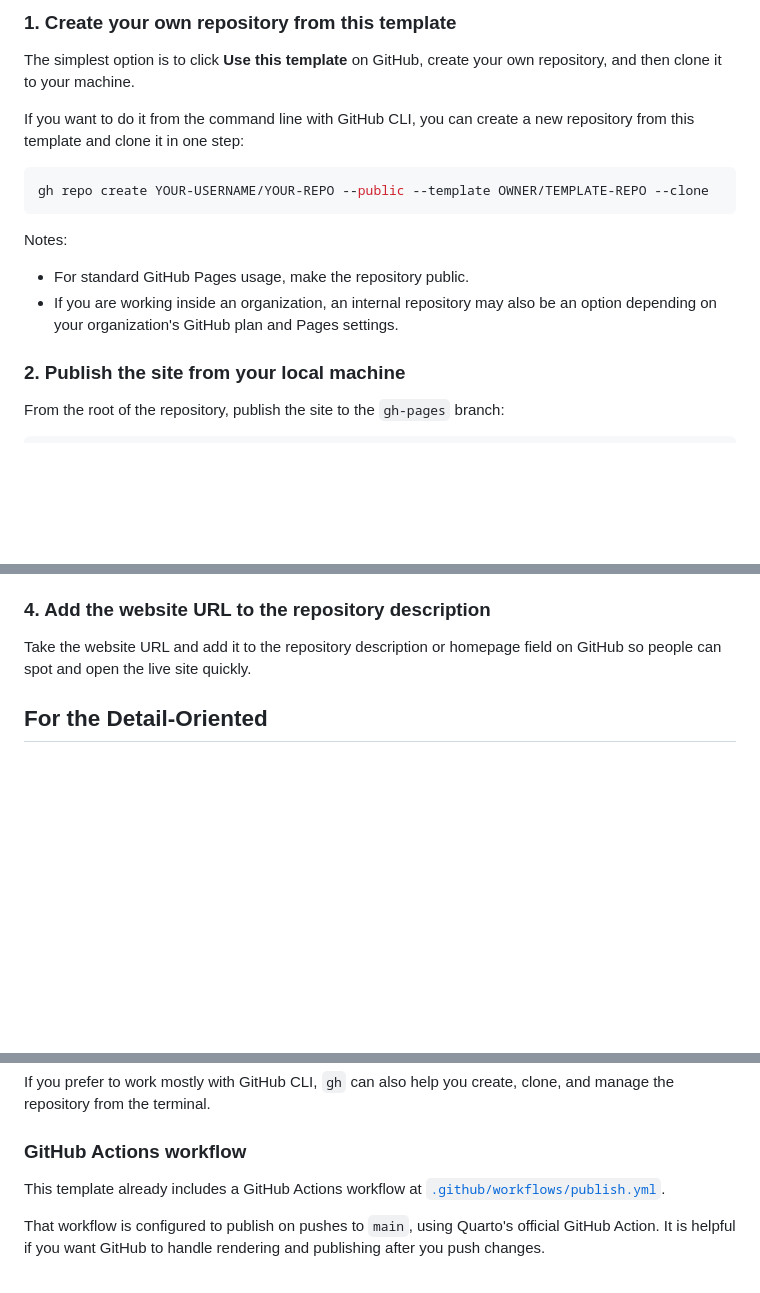
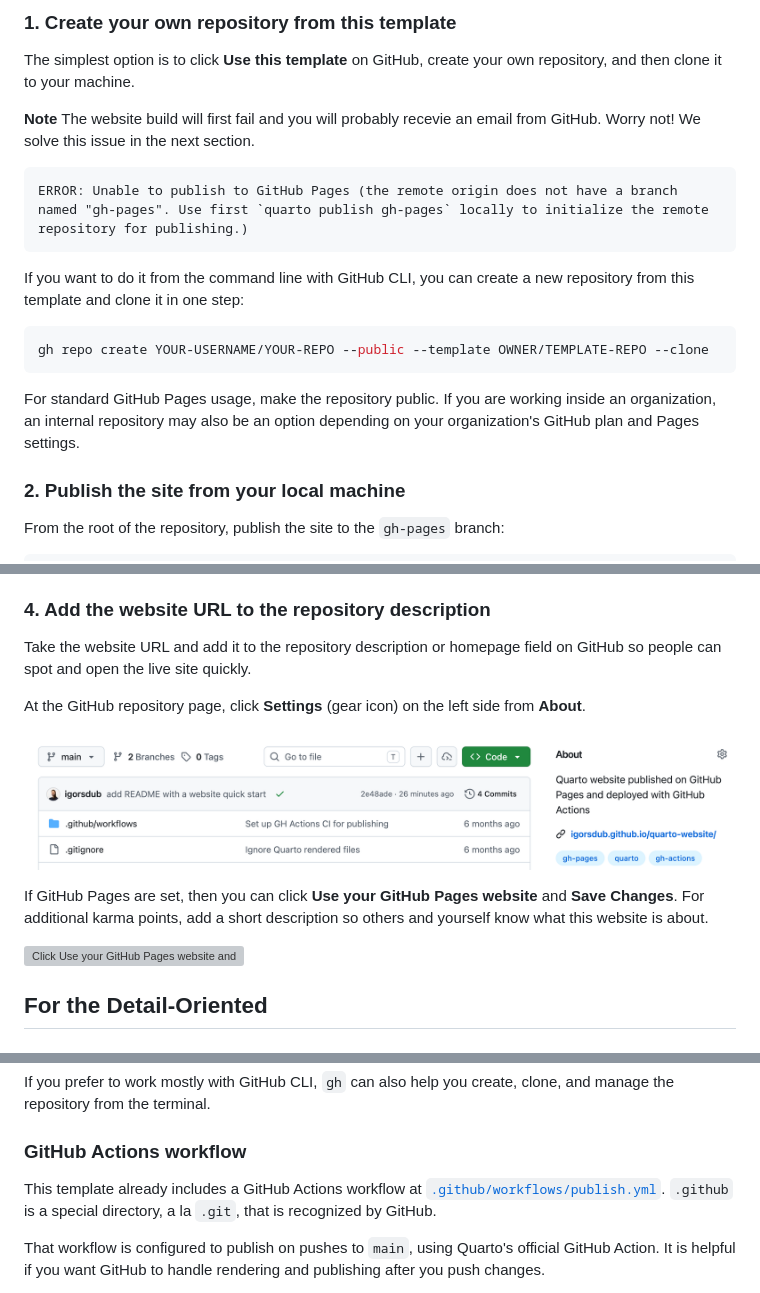
Before and after one commit to igorsdub/quarto-website, a Markdown page: README.md, 3 parts joined by grey strips. Drawn GitHub-style; pictures changed too: images/github_about-section.png (added); blank space fills up the shorter version; grey boxes are pictures that could not be loaded.

Commit message:
add comment about the initial failed build and images for updating repo's About section

````diff
--- a/README.md
+++ b/README.md
@@ -14,16 +14,19 @@ This repository is set up as a simple Quarto website project with:
 
 The simplest option is to click **Use this template** on GitHub, create your own repository, and then clone it to your machine.
 
+**Note** The website build will first fail and you will probably recevie an email from GitHub. Worry not! We solve this issue in the next section.
+
+```text
+ERROR: Unable to publish to GitHub Pages (the remote origin does not have a branch named "gh-pages". Use first `quarto publish gh-pages` locally to initialize the remote repository for publishing.)
+```
+
 If you want to do it from the command line with GitHub CLI, you can create a new repository from this template and clone it in one step:
 
 ```bash
 gh repo create YOUR-USERNAME/YOUR-REPO --public --template OWNER/TEMPLATE-REPO --clone
 ```
 
-Notes:
-
-- For standard GitHub Pages usage, make the repository public.
-- If you are working inside an organization, an internal repository may also be an option depending on your organization's GitHub plan and Pages settings.
+For standard GitHub Pages usage, make the repository public. If you are working inside an organization, an internal repository may also be an option depending on your organization's GitHub plan and Pages settings.
 
 ### 2. Publish the site from your local machine
 
@@ -60,6 +63,14 @@ See [GitHub Docs for a more visual guide](https://docs.github.com/en/pages/getti
 ### 4. Add the website URL to the repository description
 
 Take the website URL and add it to the repository description or homepage field on GitHub so people can spot and open the live site quickly.
+
+At the GitHub repository page, click **Settings** (gear icon) on the left side from **About**.
+
+![GitHub repository website about section and website link.](/images/github_about-section.png)
+
+If GitHub Pages are set, then you can click **Use your GitHub Pages website** and **Save Changes**. For additional karma points, add a short description so others and yourself know what this website is about.
+
+![Click **Use your GitHub Pages website** and add description.](image.png)
 
 ## For the Detail-Oriented
 
@@ -115,7 +126,7 @@ If you prefer to work mostly with GitHub CLI, `gh` can also help you create, clo
 
 ### GitHub Actions workflow
 
-This template already includes a GitHub Actions workflow at [`.github/workflows/publish.yml`](/Users/igorsdubanevics/projects/quarto-website/.github/workflows/publish.yml).
+This template already includes a GitHub Actions workflow at [`.github/workflows/publish.yml`](/Users/igorsdubanevics/projects/quarto-website/.github/workflows/publish.yml). `.github` is a special directory, a la `.git`, that is recognized by GitHub.
 
 That workflow is configured to publish on pushes to `main`, using Quarto's official GitHub Action. It is helpful if you want GitHub to handle rendering and publishing after you push changes.
 
````
Also changed, not shown: images/github_edit-repo-details.png (added).
